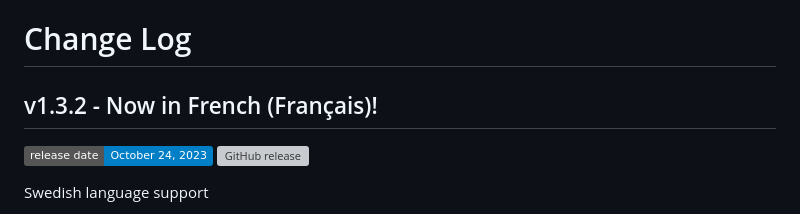
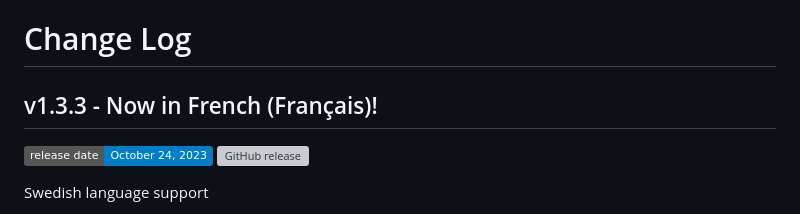
Before and after one commit to dovrosenberg/foundry-simple-weather, a Markdown page: CHANGELOG.md, the part around the change. Rendered like a GitHub page; badges without logos; grey boxes are pictures that could not be loaded.

```diff
--- a/CHANGELOG.md
+++ b/CHANGELOG.md
@@ -1,6 +1,6 @@
 # Change Log
 
-## v1.3.2 - Now in French (Français)!
+## v1.3.3 - Now in French (Français)!
 ![](https://img.shields.io/badge/release%20date-October%2024%2C%202023-blue)
 ![GitHub release](https://img.shields.io/github/downloads-pre/dovrosenberg/foundry-simple-weather/v1.3.3/module.zip)
 
```
